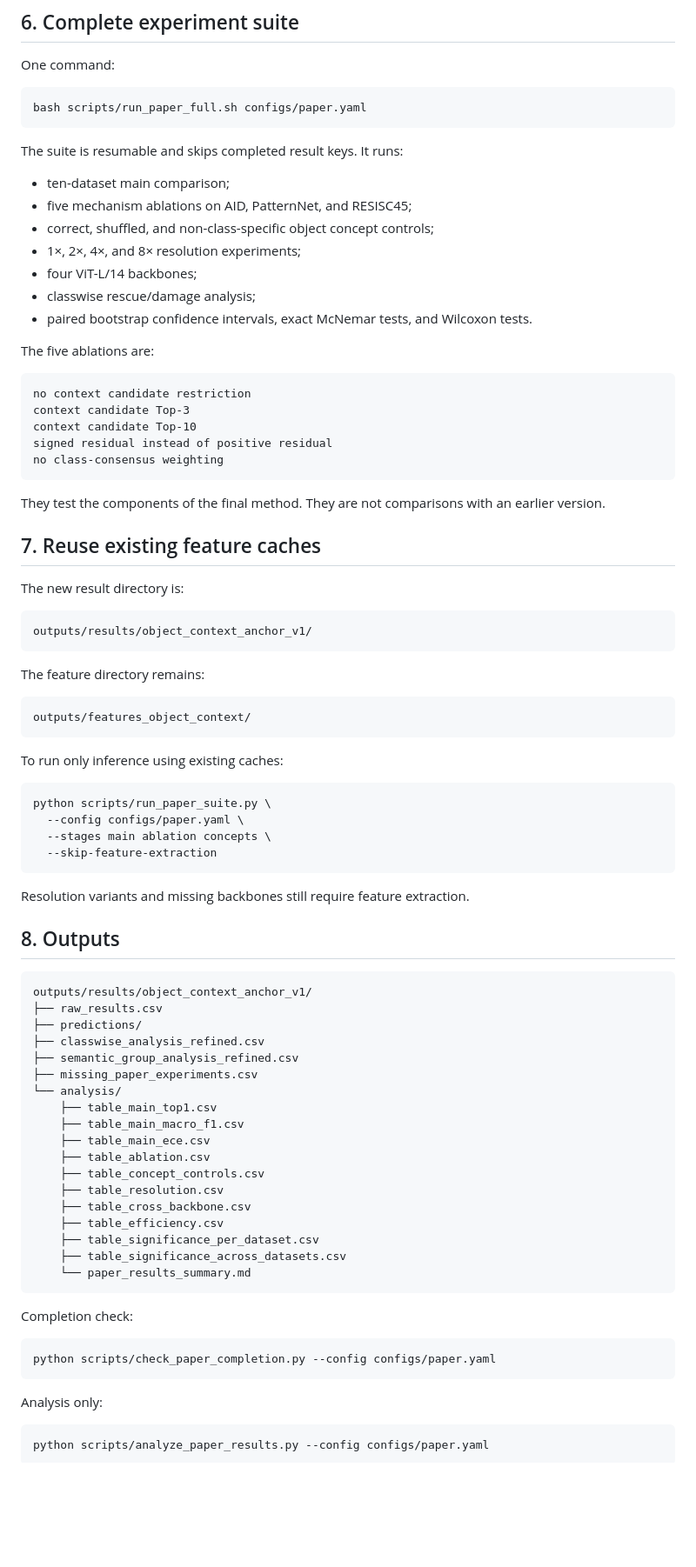
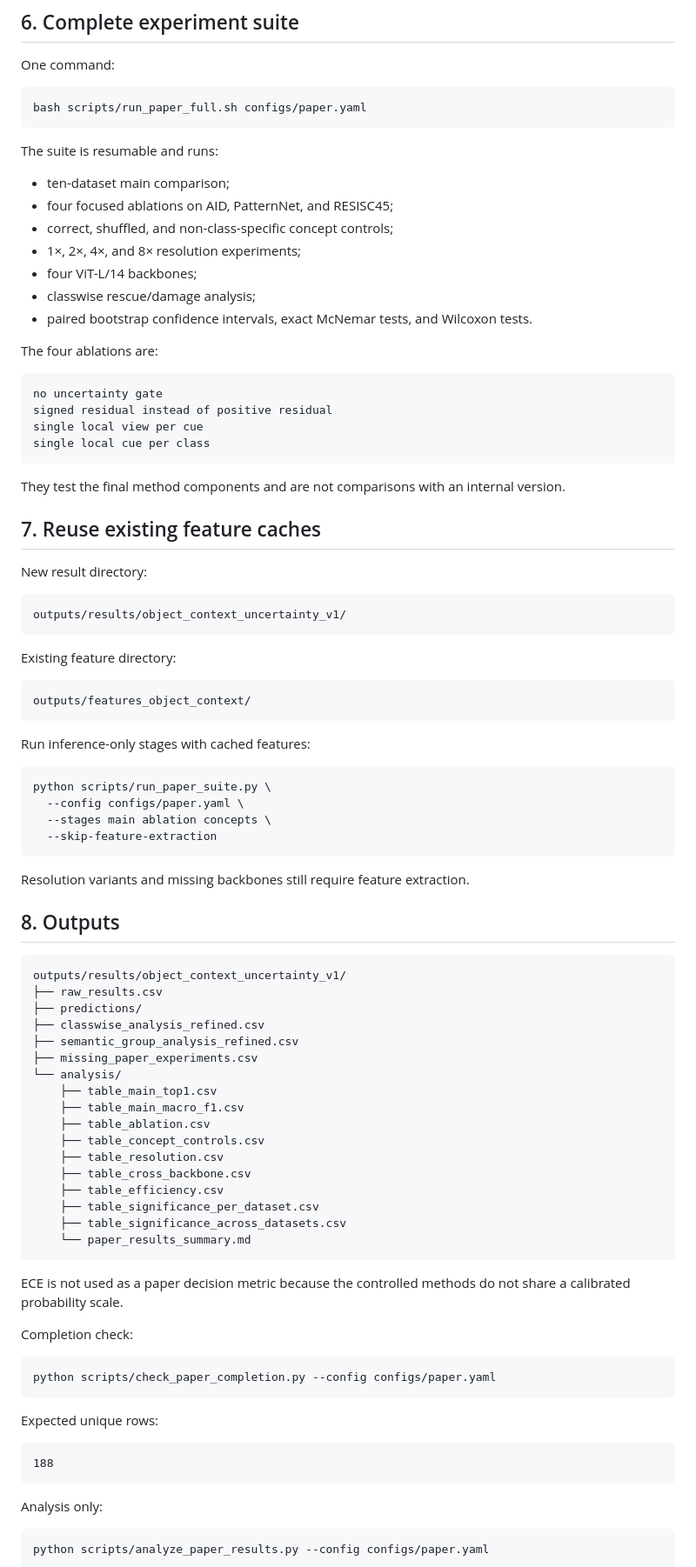
Before and after one commit to 1781988/RAP-TransCLIP, a Markdown page: README.md, the part around one of its changes. Shown at 87% size. GitHub-like rendering; blank space fills up the shorter version.

````diff
--- a/README.md
+++ b/README.md
@@ -131,43 +131,42 @@ One command:
 bash scripts/run_paper_full.sh configs/paper.yaml
 ```
 
-The suite is resumable and skips completed result keys. It runs:
+The suite is resumable and runs:
 
 - ten-dataset main comparison;
-- five mechanism ablations on AID, PatternNet, and RESISC45;
-- correct, shuffled, and non-class-specific object concept controls;
+- four focused ablations on AID, PatternNet, and RESISC45;
+- correct, shuffled, and non-class-specific concept controls;
 - 1×, 2×, 4×, and 8× resolution experiments;
 - four ViT-L/14 backbones;
 - classwise rescue/damage analysis;
 - paired bootstrap confidence intervals, exact McNemar tests, and Wilcoxon tests.
 
-The five ablations are:
+The four ablations are:
 
 ```text
-no context candidate restriction
-context candidate Top-3
-context candidate Top-10
+no uncertainty gate
 signed residual instead of positive residual
-no class-consensus weighting
+single local view per cue
+single local cue per class
 ```
 
-They test the components of the final method. They are not comparisons with an earlier version.
+They test the final method components and are not comparisons with an internal version.
 
 ## 7. Reuse existing feature caches
 
-The new result directory is:
+New result directory:
 
 ```text
-outputs/results/object_context_anchor_v1/
+outputs/results/object_context_uncertainty_v1/
 ```
 
-The feature directory remains:
+Existing feature directory:
 
 ```text
 outputs/features_object_context/
 ```
 
-To run only inference using existing caches:
+Run inference-only stages with cached features:
 
 ```bash
 python scripts/run_paper_suite.py \
@@ -181,7 +180,7 @@ Resolution variants and missing backbones still require feature extraction.
 ## 8. Outputs
 
 ```text
-outputs/results/object_context_anchor_v1/
+outputs/results/object_context_uncertainty_v1/
 ├── raw_results.csv
 ├── predictions/
 ├── classwise_analysis_refined.csv
@@ -190,7 +189,6 @@ outputs/results/object_context_anchor_v1/
 └── analysis/
     ├── table_main_top1.csv
     ├── table_main_macro_f1.csv
-    ├── table_main_ece.csv
     ├── table_ablation.csv
     ├── table_concept_controls.csv
     ├── table_resolution.csv
@@ -201,10 +199,18 @@ outputs/results/object_context_anchor_v1/
     └── paper_results_summary.md
 ```
 
+ECE is not used as a paper decision metric because the controlled methods do not share a calibrated probability scale.
+
 Completion check:
 
 ```bash
 python scripts/check_paper_completion.py --config configs/paper.yaml
+```
+
+Expected unique rows:
+
+```text
+188
 ```
 
 Analysis only:
````
Also changed, not shown: other parts of README.md (+21 -21 lines).
